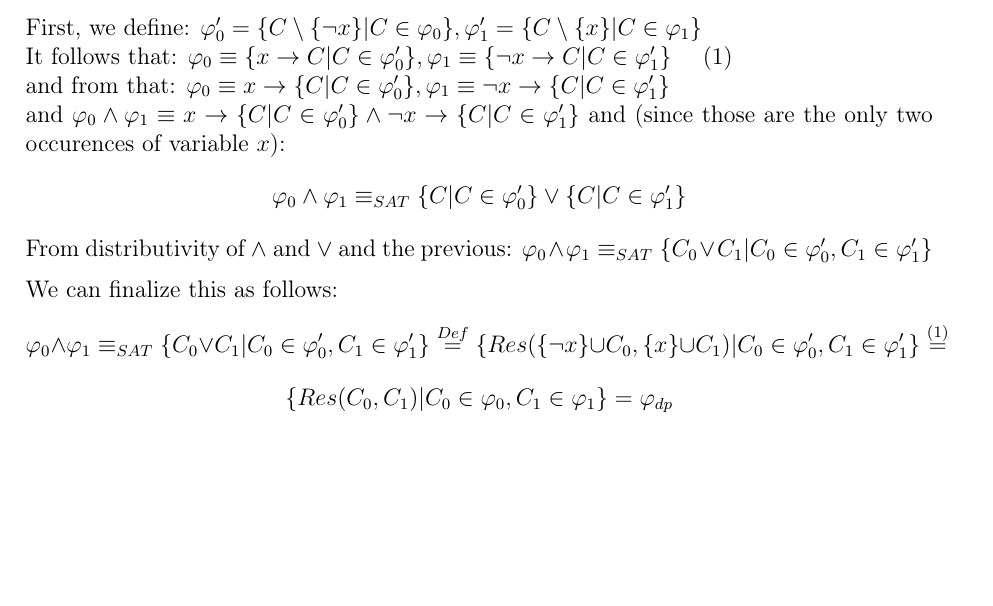
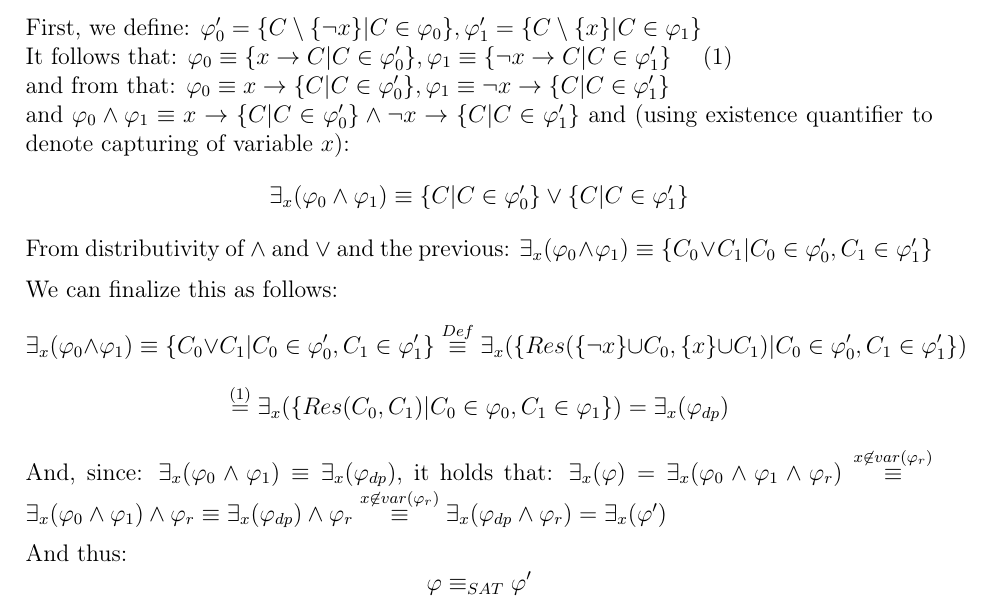
Before and after one commit to jiriklepl/SAT-SMT-solvers, a LaTeX problem sheet (lecture-hw/hw3.tex): part of the page, cut so that both start at the same text, the shorter picture padded with empty space. Compiled offline with pdfLaTeX.

Commit message:
updated hw2 & hw3

```diff
--- a/lecture-hw/hw3.tex
+++ b/lecture-hw/hw3.tex
@@ -47,12 +47,15 @@ First, we define: $\varphi_0' = \{C \setminus \{\neg x\} | C \in \varphi_0\}, \v
 It follows that: $\varphi_0 \equiv \{x \to C  | C \in \varphi_0'\}, \varphi_1 \equiv \{\neg x \to C | C \in \varphi_1'\}$ $\quad \left(1\right)$\\
 and from that: $\varphi_0 \equiv x \to \{C  | C \in \varphi_0'\}, \varphi_1 \equiv \neg x \to \{C  | C \in \varphi_1'\}$ \\
 and $\varphi_0 \wedge \varphi_1 \equiv x \to \{C  | C \in \varphi_0'\} \wedge \neg x \to \{C  | C \in \varphi_1'\}$
-and (since those are the only two occurences of variable $x$):
-$$\varphi_0 \wedge \varphi_1 \equiv_{SAT} \{C  | C \in \varphi_0'\} \vee \{C  | C \in \varphi_1'\}$$
-From distributivity of $\wedge$ and $\vee$ and the previous: $\varphi_0 \wedge \varphi_1 \equiv_{SAT} \{C_0 \vee C_1 | C_0 \in \varphi_0', C_1 \in \varphi_1'\}$
+and (using existence quantifier to denote capturing of variable $x$):
+$$\exists_x (\varphi_0 \wedge \varphi_1) \equiv \{C  | C \in \varphi_0'\} \vee \{C  | C \in \varphi_1'\}$$
+From distributivity of $\wedge$ and $\vee$ and the previous: $\exists_x (\varphi_0 \wedge \varphi_1) \equiv \{C_0 \vee C_1 | C_0 \in \varphi_0', C_1 \in \varphi_1'\}$
 
-We can finalize this as follows: $$\varphi_0 \wedge \varphi_1 \equiv_{SAT} \{C_0 \vee C_1 | C_0 \in \varphi_0', C_1 \in \varphi_1'\} \overset{Def}{=} \{Res(\{\neg x\} \cup C_0, \{x\} \cup C_1) | C_0 \in \varphi_0', C_1 \in \varphi_1'\} \overset{\left(1\right)}{=} $$
-$$\{Res(C_0, C_1) | C_0 \in \varphi_0, C_1 \in \varphi_1\} = \varphi_{dp}$$
+We can finalize this as follows: $$\exists_x (\varphi_0 \wedge \varphi_1) \equiv \{C_0 \vee C_1 | C_0 \in \varphi_0', C_1 \in \varphi_1'\} \overset{Def}{\equiv} \exists_x (\{Res(\{\neg x\} \cup C_0, \{x\} \cup C_1) | C_0 \in \varphi_0', C_1 \in \varphi_1'\})$$
+$$\overset{\left(1\right)}{=} \exists_x (\{Res(C_0, C_1) | C_0 \in \varphi_0, C_1 \in \varphi_1\}) = \exists_x (\varphi_{dp})$$
 
+And, since: $\exists_x(\varphi_0 \wedge \varphi_1) \equiv \exists_x(\varphi_{dp})$, it holds that: $\exists_x(\varphi) = \exists_x(\varphi_0 \wedge \varphi_1 \wedge \varphi_r) \overset{x \not\in var(\varphi_r)}{\equiv} \exists_x(\varphi_0 \wedge \varphi_1) \wedge \varphi_r \equiv \exists_x (\varphi_{dp}) \wedge \varphi_r \overset{x \not\in var(\varphi_r)}{\equiv} \exists_x (\varphi_{dp} \wedge \varphi_r) = \exists_x (\varphi')$
+
+And thus: $$\varphi \equiv_{SAT} \varphi'$$
 
 \end{document}
```
Also changed, not shown: lecture-hw/hw2.tex (+6 -6 lines), lecture-hw/hw2.pdf, lecture-hw/hw3.pdf, lecture-hw/hw3.tex (2 more changed lines).
